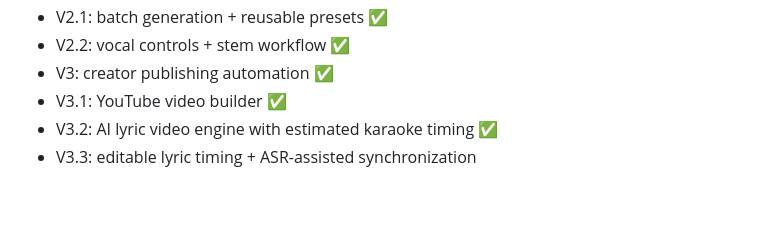
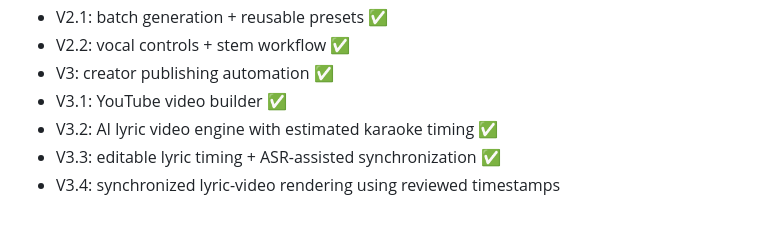
Before and after one commit to LaxmanNepal/lofi, a Markdown page: README.md, the part around one of its changes. Drawn GitHub-style.

```diff
--- a/README.md
+++ b/README.md
@@ -68,4 +57,5 @@ Host `web/` at `https://apps.laxmannepal.com.np/laxman-lofi/`.
 - V3: creator publishing automation ✅
 - V3.1: YouTube video builder ✅
 - V3.2: AI lyric video engine with estimated karaoke timing ✅
-- V3.3: editable lyric timing + ASR-assisted synchronization
+- V3.3: editable lyric timing + ASR-assisted synchronization ✅
+- V3.4: synchronized lyric-video rendering using reviewed timestamps
```
Also changed, not shown: other parts of README.md (+13 -24 lines).
